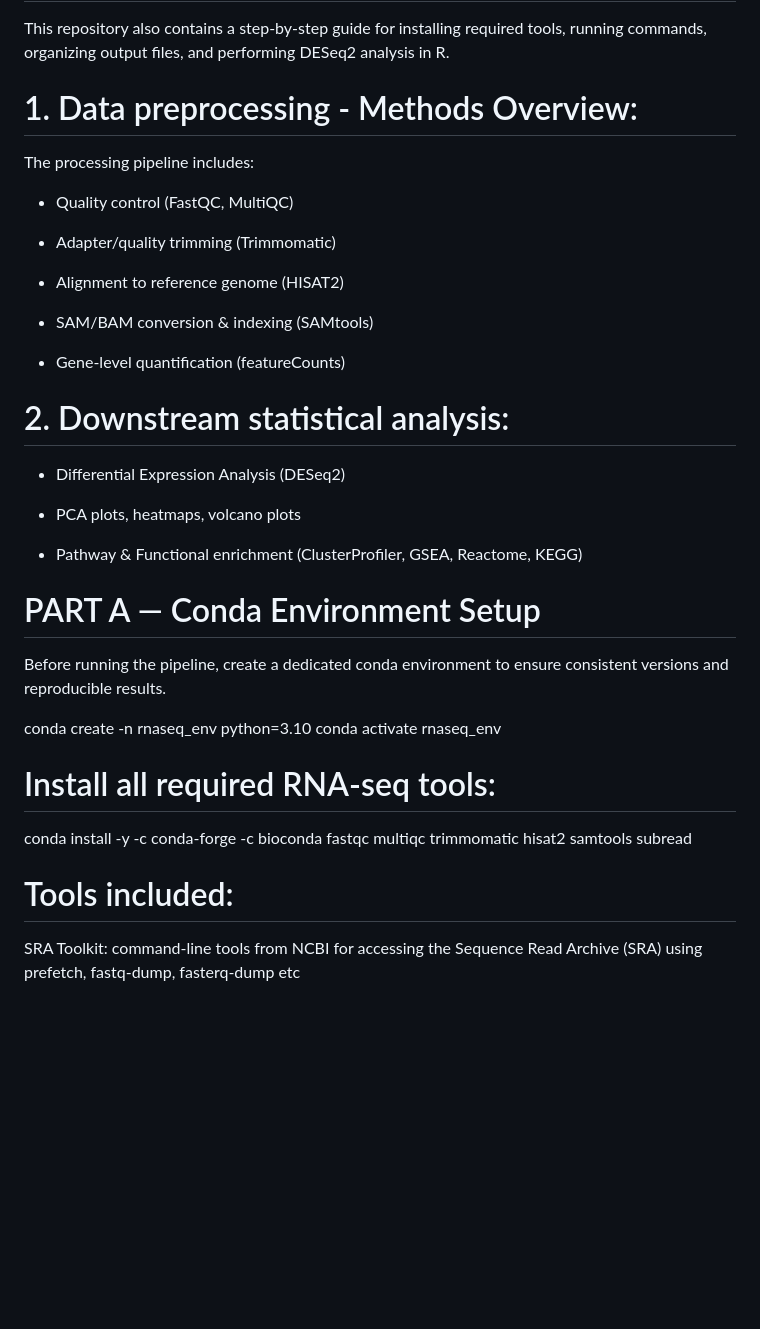
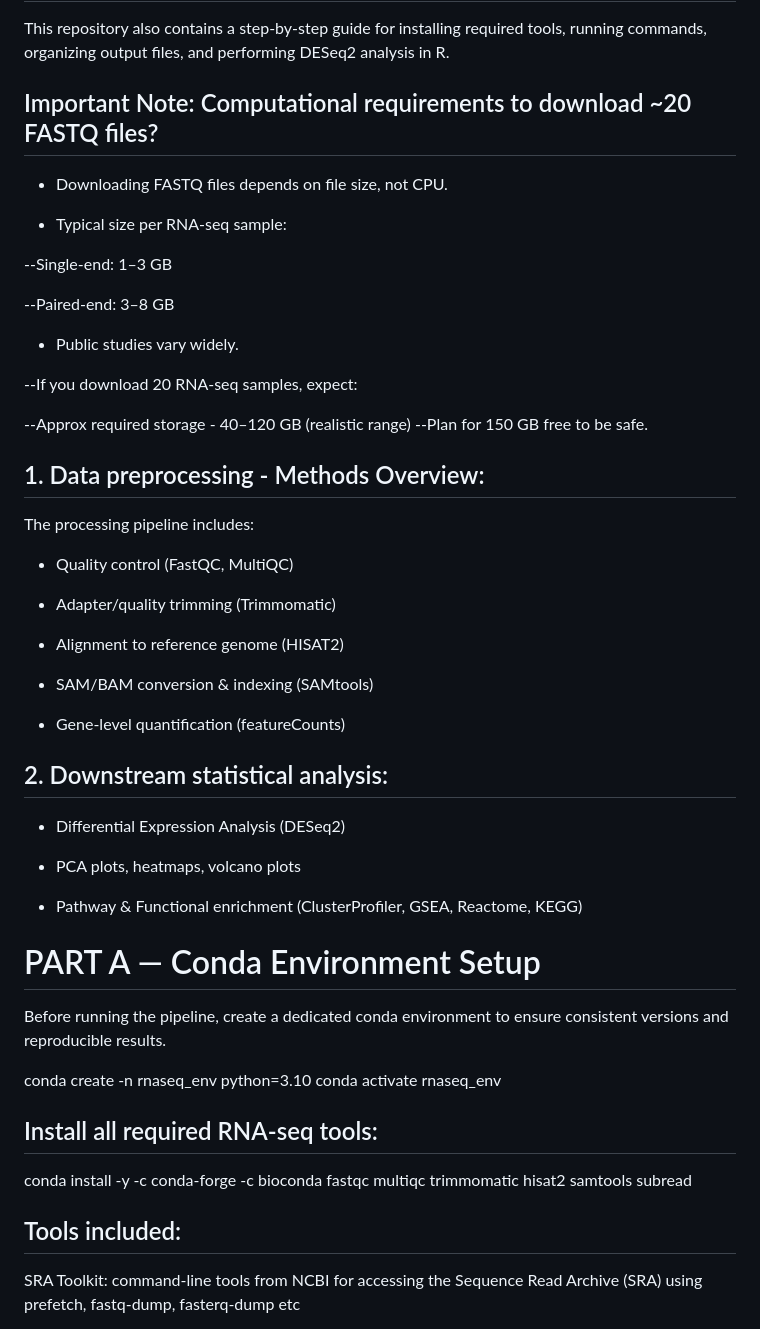
Before and after one commit to subhalak/Bulk-RNAseq-Analysis---Learnings-from-Workshop, a Markdown page: README.md, the part around one of its changes. GitHub-like rendering; blank space fills up the shorter version.

```diff
--- a/README.md
+++ b/README.md
@@ -44,7 +44,24 @@ The workflow covers the two major phases of RNA-seq analysis:
 This repository also contains a step-by-step guide for installing required tools, running commands, organizing output files, and performing DESeq2 analysis in R.
 
 
-# 1. Data preprocessing - Methods Overview:
+## Important Note: Computational requirements to download ~20 FASTQ files?
+
+* Downloading FASTQ files depends on file size, not CPU.
+
+* Typical size per RNA-seq sample:
+
+--Single-end: 1–3 GB
+
+--Paired-end: 3–8 GB
+
+* Public studies vary widely.
+
+--If you download 20 RNA-seq samples, expect:
+
+--Approx required storage - 40–120 GB (realistic range)
+--Plan for 150 GB free to be safe.
+
+## 1. Data preprocessing - Methods Overview:
 
 The processing pipeline includes:
 
@@ -58,7 +75,7 @@ The processing pipeline includes:
 
 * Gene-level quantification (featureCounts)
 
-# 2. Downstream statistical analysis:
+## 2. Downstream statistical analysis:
 
 * Differential Expression Analysis (DESeq2)
 
@@ -73,11 +90,11 @@ Before running the pipeline, create a dedicated conda environment to ensure cons
 conda create -n rnaseq_env python=3.10
 conda activate rnaseq_env
 
-# Install all required RNA-seq tools:
+## Install all required RNA-seq tools:
 
 conda install -y -c conda-forge -c bioconda fastqc multiqc trimmomatic hisat2 samtools subread
 
-# Tools included:
+## Tools included:
 
 SRA Toolkit: command-line tools from NCBI for accessing the Sequence Read Archive (SRA) using prefetch, fastq-dump, fasterq-dump etc
 
```
Also changed, not shown: other parts of README.md (+5 -8 lines).
